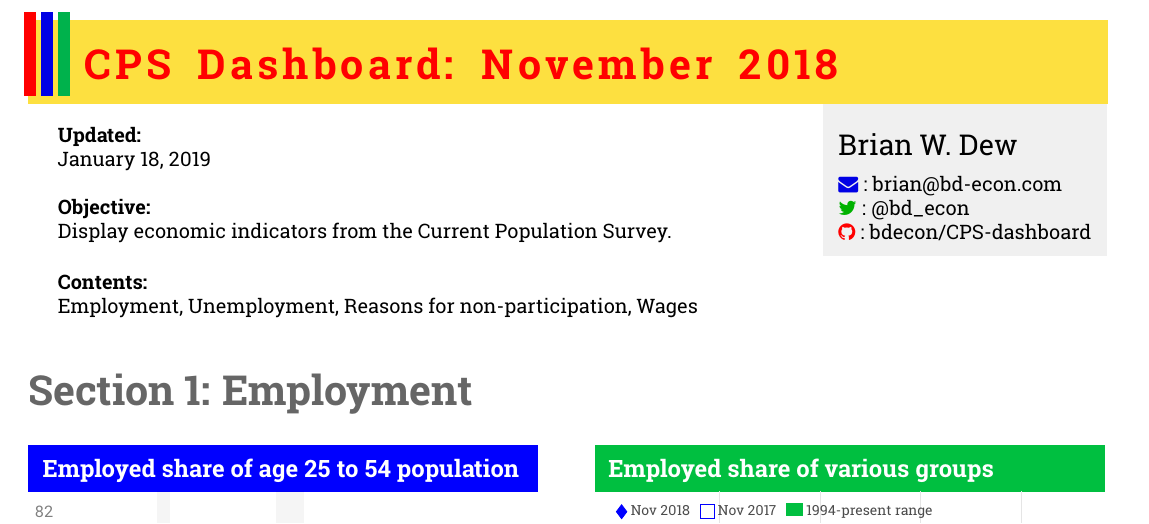
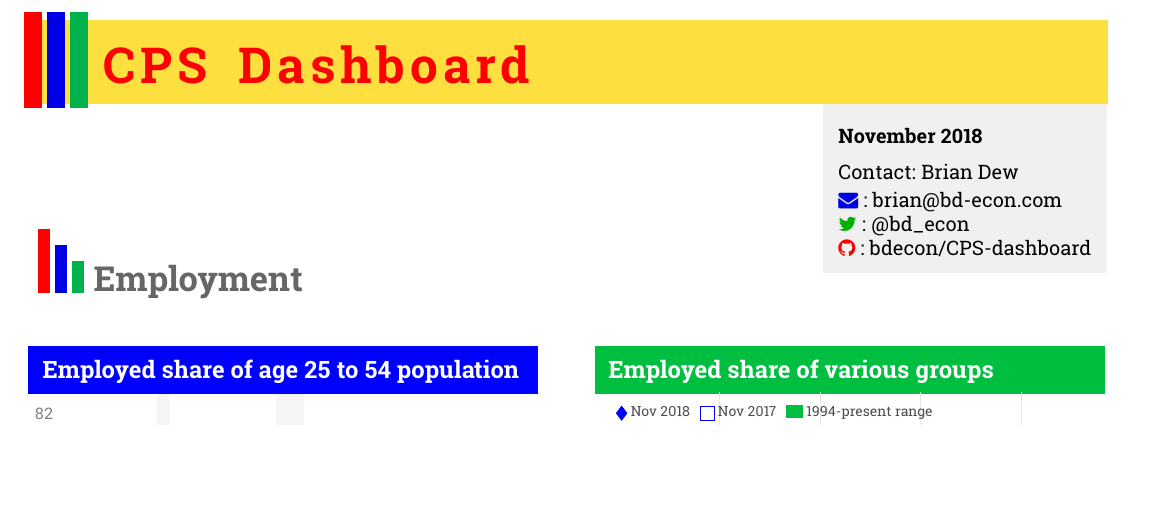
Before and after one commit to Karagul/CPS-dashboard, a LaTeX document (CPS-dashboard.tex): part of the page, cut at the place of the change, the shorter picture padded with empty space. Compiled offline with pdfLaTeX.

Commit message:
Updated CPS dashboard

```diff
--- a/CPS-dashboard.tex
+++ b/CPS-dashboard.tex
@@ -77,12 +77,12 @@
 	\fancyhf{}
 	\setlength\headheight{46pt}
 	\lhead{
-		\textcolor{yellow!75!orange!75}{\rule[-12pt]{\textwidth}{42pt}}%
+		\textcolor{yellow!75!orange!75}{\rule[-10pt]{\textwidth}{42pt}}%
 		\hspace{-\textwidth}%
-		{\hspace{-2pt}\textcolor{red}{\rule[-8pt]{6pt}{42pt}}}
-		\textcolor{blue!90!black}{\rule[-8pt]{6pt}{42pt}}
-		\textcolor{green!70!blue}{\rule[-8pt]{6pt}{42pt}}
-		\textcolor{red}{\hspace{4pt}{\huge \lsstyle \textbf{CPS \ Dashboard: \ November \ 2018}}}}
+		{\hspace{-2pt}\textcolor{red}{\rule[-12pt]{9pt}{48pt}}}
+		\textcolor{blue!90!black}{\rule[-12pt]{9pt}{48pt}}
+		\textcolor{green!70!blue}{\rule[-12pt]{9pt}{48pt}}
+		\textcolor{red}{\hspace{4pt}{\Huge \lsstyle \textbf{CPS \ Dashboard}}}}
 	\renewcommand{\headrulewidth}{0pt}
 
 
@@ -91,22 +91,21 @@
 
 \begin{document}
 
-\begin{minipage}{0.64\textwidth}
-\vspace{-20pt}
-\textbf{Updated:} \\
-\today\\
-
-\textbf{Objective:} \\ Display economic indicators from the Current Population Survey.
+\begin{minipage}[t]{0.64\textwidth}
+\vspace{-45pt}
+\hspace{6mm} \textcolor{white}{November 2018}
 
 \end{minipage}\hspace{35.2pt}
 \begin{minipage}{0.32\textwidth} 	\vspace{-25pt}
 \begin{tikzpicture}
 \node[draw=none, fill=black!6, inner sep=8pt,
 	  align=justify] (contact) {\\
-	  \vspace{-6pt}
+	  \vspace{-16pt}
 	  \\
-{\Large Brian W. Dew} \\
-\vspace{-6pt} \\
+{\textbf{November 2018}}\\
+\vspace{-2mm}\\
+{Contact: Brian Dew} \\
+\vspace{-10pt} \\
 {\textcolor{blue!90!black}\faEnvelope} : brian@bd-econ.com \\
 {\textcolor{green!70!black}\faTwitter} : @bd\_econ  \\
 {\textcolor{red}\faGithub} : bdecon/CPS-dashboard};
@@ -114,13 +113,12 @@
 
 \end{minipage}
 
-\vspace{3mm}
-\textbf{Contents:} \\ \indent Employment, Unemployment, Reasons for non-participation, Wages\\
+\vspace{-8mm}
+{\hspace{-10pt}\textcolor{red}{\rule[-1pt]{6pt}{32pt}}}
+		\textcolor{blue!90!black}{\rule[-1pt]{6pt}{24pt}}
+		\textcolor{green!70!blue}{\rule[-1pt]{6pt}{16pt}} \ \textcolor{black!60}{\LARGE \textbf{Employment}}
 
-\vspace{6mm}
-\noindent \textcolor{black!60}{\huge \textbf{Section 1: Employment}}
-
-\vspace{5mm}
+\vspace{8mm}
 
 \noindent \begin{minipage}[t]{0.475\textwidth}
 
```
Also changed, not shown: CPS-dashboard.pdf, 1 other file.
